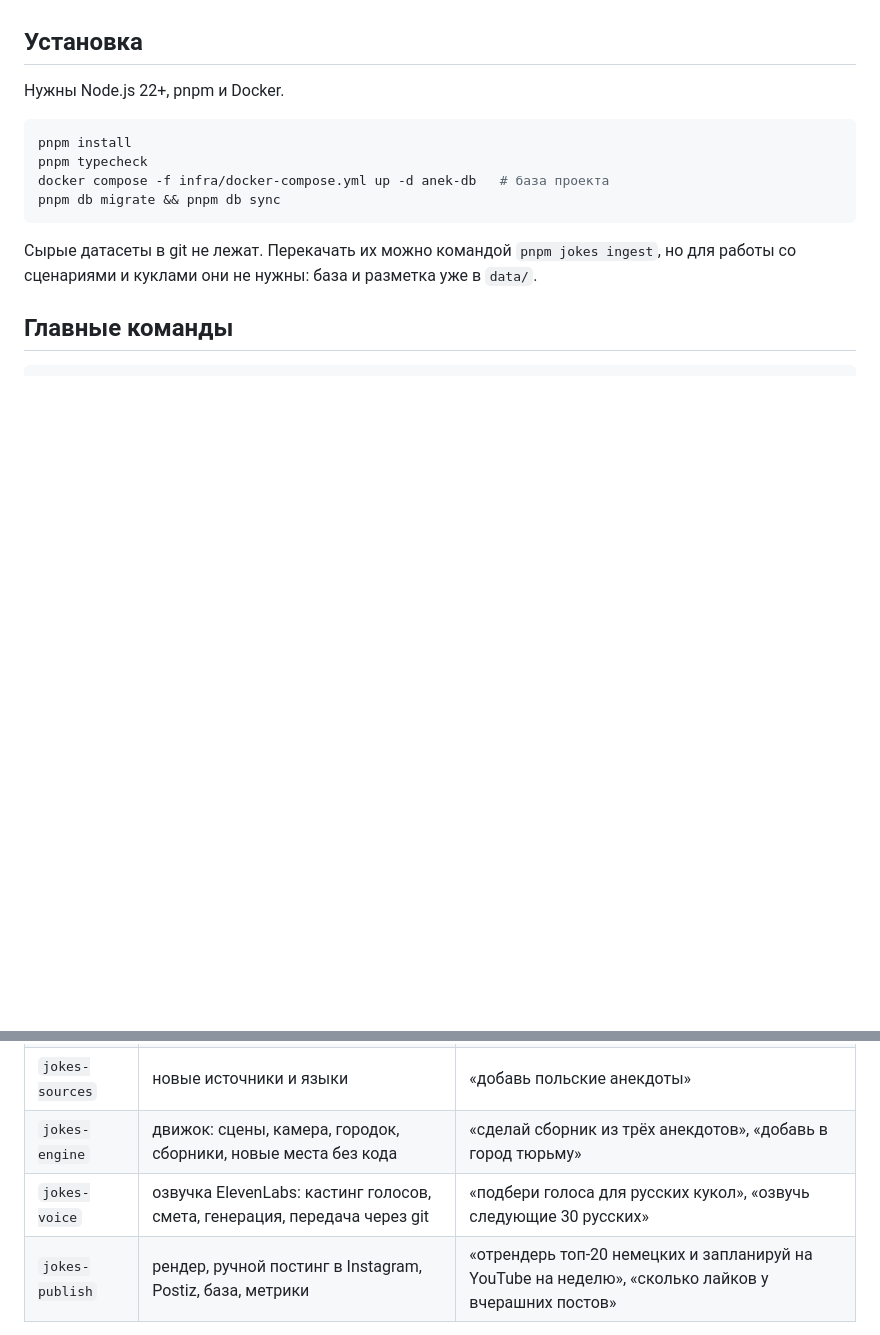
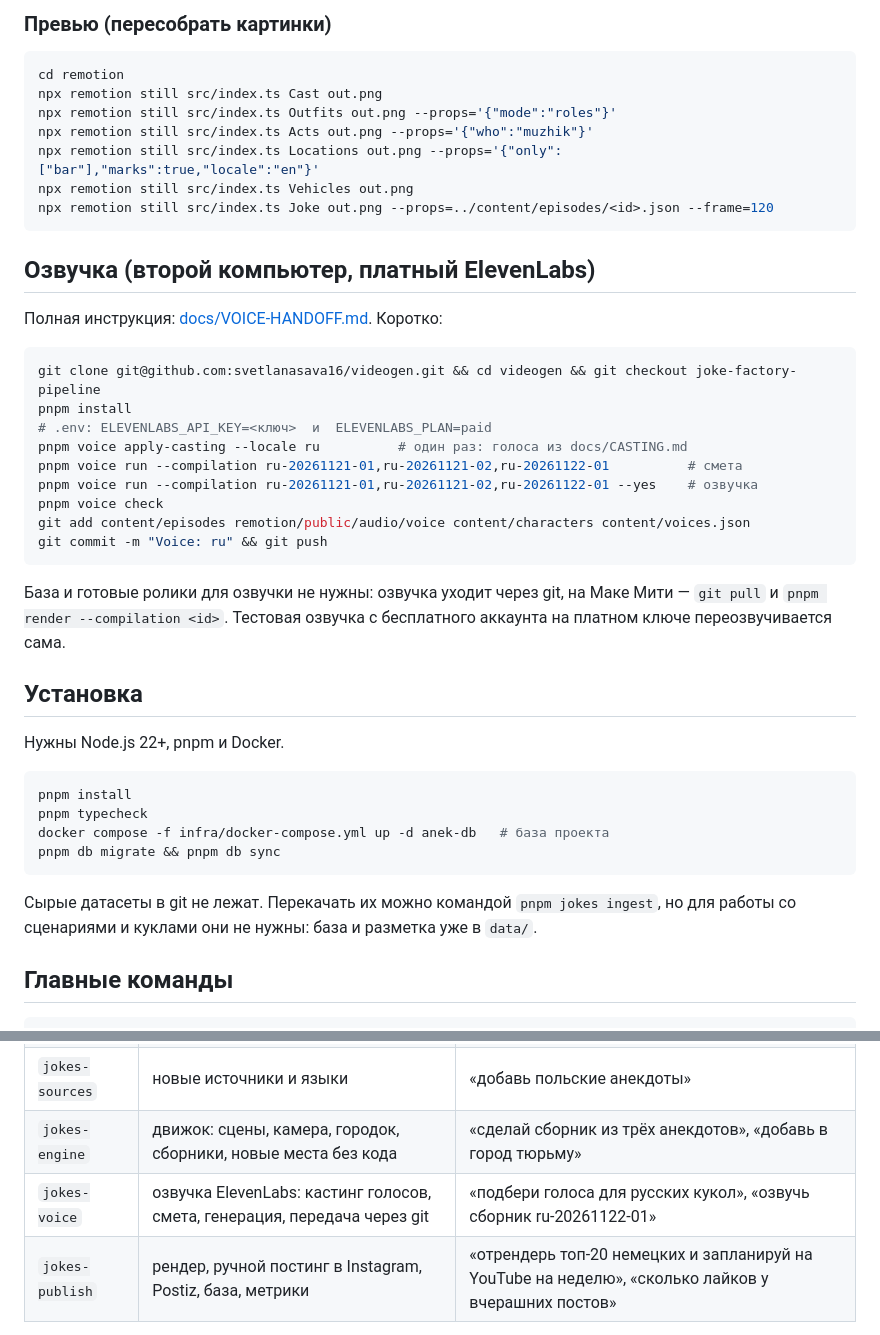
Before and after one commit to svetlanasava16/videogen, a Markdown page: README.md, 2 parts joined by grey strips. GitHub-like rendering; blank space fills up the shorter version.

````diff
--- a/README.md
+++ b/README.md
@@ -11,3 +39,28 @@
+### Превью (пересобрать картинки)
+```bash
+cd remotion
+npx remotion still src/index.ts Cast out.png
+npx remotion still src/index.ts Outfits out.png --props='{"mode":"roles"}'
+npx remotion still src/index.ts Acts out.png --props='{"who":"muzhik"}'
+npx remotion still src/index.ts Locations out.png --props='{"only":["bar"],"marks":true,"locale":"en"}'
+npx remotion still src/index.ts Vehicles out.png
+npx remotion still src/index.ts Joke out.png --props=../content/episodes/<id>.json --frame=120
+```
+
+## Озвучка (второй компьютер, платный ElevenLabs)
+Полная инструкция: [docs/VOICE-HANDOFF.md](docs/VOICE-HANDOFF.md). Коротко:
+```bash
+git clone git@github.com:svetlanasava16/videogen.git && cd videogen && git checkout joke-factory-pipeline
+pnpm install
+# .env: ELEVENLABS_API_KEY=<ключ>  и  ELEVENLABS_PLAN=paid
+pnpm voice apply-casting --locale ru          # один раз: голоса из docs/CASTING.md
+pnpm voice run --compilation ru-20261121-01,ru-20261121-02,ru-20261122-01          # смета
+pnpm voice run --compilation ru-20261121-01,ru-20261121-02,ru-20261122-01 --yes    # озвучка
+pnpm voice check
+git add content/episodes remotion/public/audio/voice content/characters content/voices.json
+git commit -m "Voice: ru" && git push
+```
+База и готовые ролики для озвучки не нужны: озвучка уходит через git, на Маке Мити — `git pull` и `pnpm render --compilation <id>`. Тестовая озвучка с бесплатного аккаунта на платном ключе переозвучивается сама.
 
 ## Установка
 Нужны Node.js 22+, pnpm и Docker.
@@ -57,7 +110,7 @@ pnpm metrics pull|report                      # метрики → база, doc
 | `jokes-scripts` | сценарии, переводы, адаптации, превью | «напиши сценарии для следующих 50 немецких анекдотов» |
 | `jokes-sources` | новые источники и языки | «добавь польские анекдоты» |
 | `jokes-engine` | движок: сцены, камера, городок, сборники, новые места без кода | «сделай сборник из трёх анекдотов», «добавь в город тюрьму» |
-| `jokes-voice` | озвучка ElevenLabs: кастинг голосов, смета, генерация, передача через git | «подбери голоса для русских кукол», «озвучь следующие 30 русских» |
+| `jokes-voice` | озвучка ElevenLabs: кастинг голосов, смета, генерация, передача через git | «подбери голоса для русских кукол», «озвучь сборник ru-20261122-01» |
 | `jokes-publish` | рендер, ручной постинг в Instagram, Postiz, база, метрики | «отрендерь топ-20 немецких и запланируй на YouTube на неделю», «сколько лайков у вчерашних постов» |
 
 Общие правила для агента — в [CLAUDE.md](CLAUDE.md): LLM-шаги не ходят в API (их выполняют сабагенты), промпты на английском, обсуждение на русском, арт только кодом, маркировка ИИ в каждой публикации.
````
Also changed, not shown: other parts of README.md (+31 -3 lines), docs/img/acts.jpg (added), docs/img/cast.jpg (added), docs/img/loc1.jpg (added), docs/img/loc2.jpg (added), docs/img/roles.jpg (added), docs/img/vehicles.jpg (added), 4 other files.
